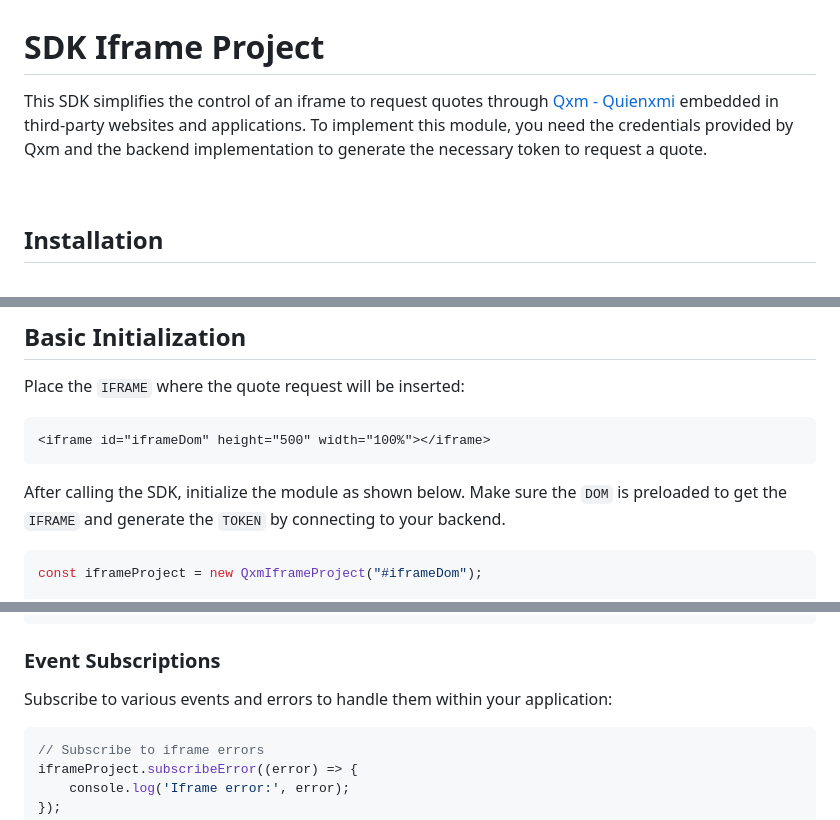
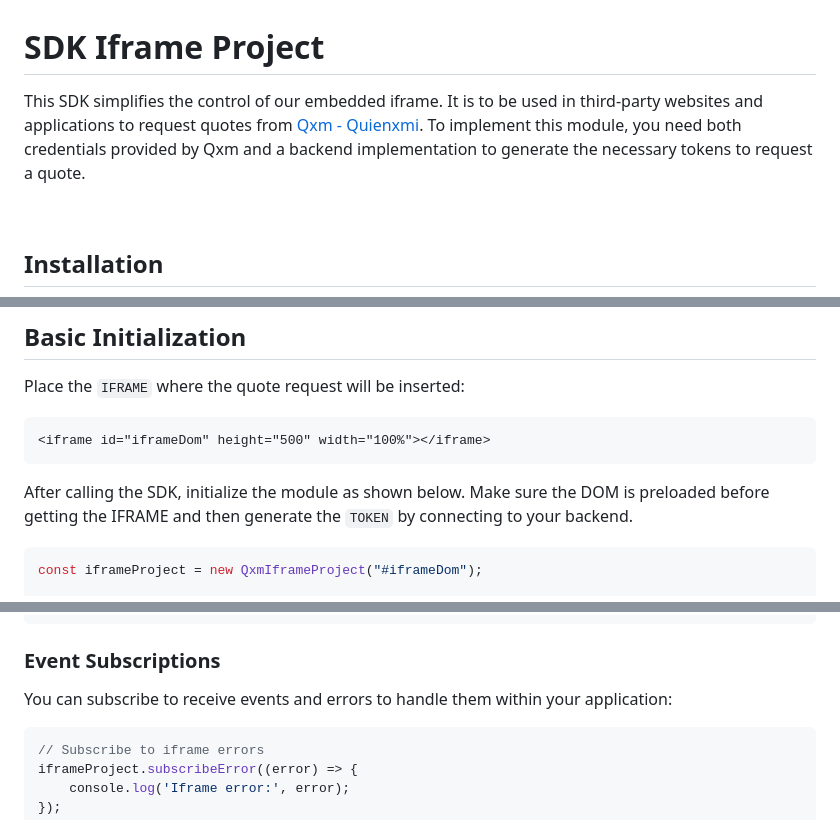
Before and after one commit to quienxmi/sdk-iframe-project, a Markdown page: readme.md, 3 parts joined by grey strips. GitHub-like rendering.

Commit message:
[FIX] Correction in the readme text

````diff
--- a/readme.md
+++ b/readme.md
@@ -1,6 +1,6 @@
 # SDK Iframe Project
 
-This SDK simplifies the control of an iframe to request quotes through [Qxm - Quienxmi](https://www.quienxmi.com) embedded in third-party websites and applications. To implement this module, you need the credentials provided by Qxm and the backend implementation to generate the necessary token to request a quote.
+This SDK simplifies the control of our embedded iframe. It is to be used in third-party websites and applications to request quotes from [Qxm - Quienxmi](https://www.quienxmi.com). To implement this module, you need both credentials provided by Qxm and a backend implementation to generate the necessary tokens to request a quote.
 
 <br/>
 
@@ -35,7 +35,7 @@ Place the `IFRAME` where the quote request will be inserted:
 <iframe id="iframeDom" height="500" width="100%"></iframe>
 ```
 
-After calling the SDK, initialize the module as shown below. Make sure the `DOM` is preloaded to get the `IFRAME` and generate the `TOKEN` by connecting to your backend.
+After calling the SDK, initialize the module as shown below. Make sure the DOM is preloaded before getting the IFRAME and then generate the `TOKEN` by connecting to your backend.
 
 ```javascript
 const iframeProject = new QxmIframeProject("#iframeDom");
@@ -65,7 +65,7 @@ const iframeProject = new QxmIframeProject("#iframeDom", {
 
 ### Event Subscriptions
 
-Subscribe to various events and errors to handle them within your application:
+You can subscribe to receive events and errors to handle them within your application:
 
 ```javascript
 // Subscribe to iframe errors
````
Also changed, not shown: other parts of readme.md (+2 -2 lines).
